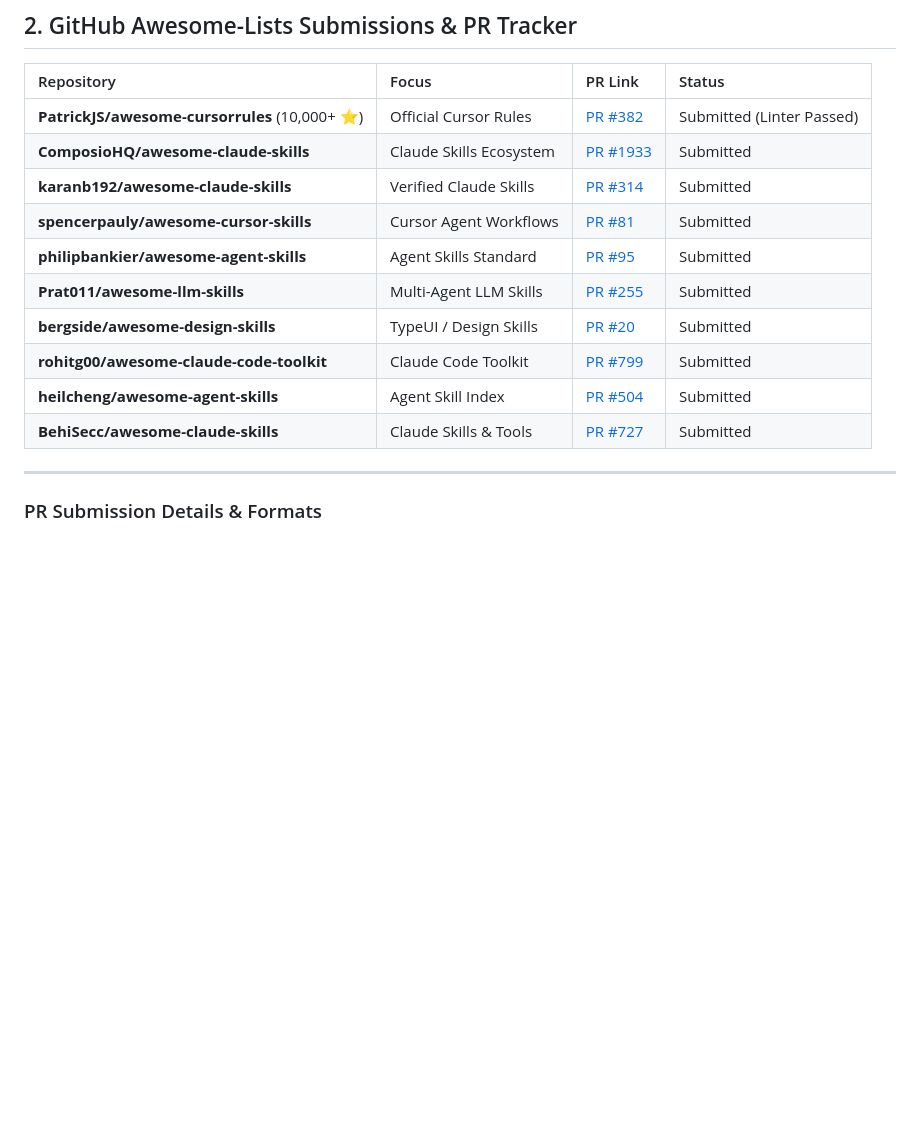
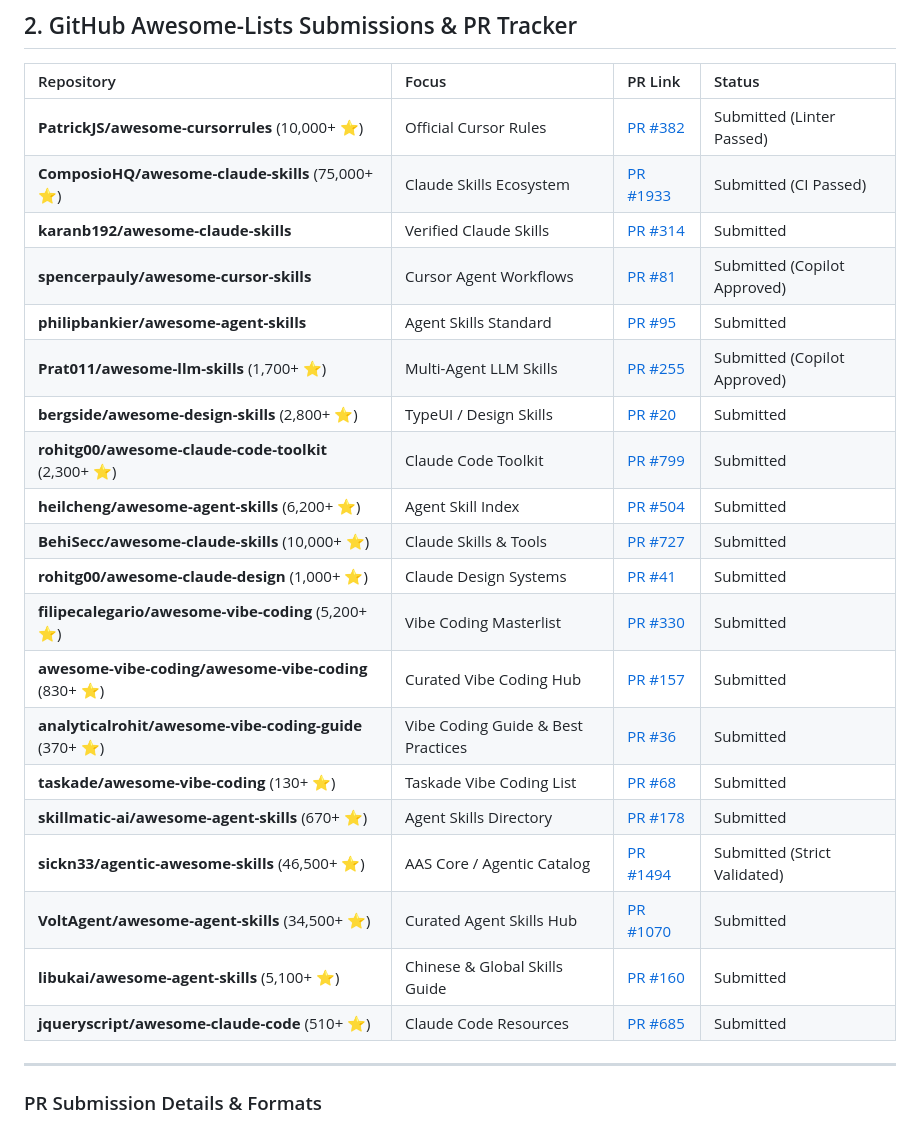
Before and after one commit to wwewtech/anti-slop-design, a Markdown page: COLLECTIONS.md, the part around one of its changes. Drawn GitHub-style; blank space fills up the shorter version.

```diff
--- a/COLLECTIONS.md
+++ b/COLLECTIONS.md
@@ -23,15 +23,26 @@ This registry catalogs **`anti-slop-design`** across every AI agent directory, C
 | Repository | Focus | PR Link | Status |
 | :--- | :--- | :--- | :--- |
 | **PatrickJS/awesome-cursorrules** (10,000+ ⭐) | Official Cursor Rules | [PR #382](https://github.com/PatrickJS/awesome-cursorrules/pull/382) | Submitted (Linter Passed) |
-| **ComposioHQ/awesome-claude-skills** | Claude Skills Ecosystem | [PR #1933](https://github.com/ComposioHQ/awesome-claude-skills/pull/1933) | Submitted |
+| **ComposioHQ/awesome-claude-skills** (75,000+ ⭐) | Claude Skills Ecosystem | [PR #1933](https://github.com/ComposioHQ/awesome-claude-skills/pull/1933) | Submitted (CI Passed) |
 | **karanb192/awesome-claude-skills** | Verified Claude Skills | [PR #314](https://github.com/karanb192/awesome-claude-skills/pull/314) | Submitted |
-| **spencerpauly/awesome-cursor-skills** | Cursor Agent Workflows | [PR #81](https://github.com/spencerpauly/awesome-cursor-skills/pull/81) | Submitted |
+| **spencerpauly/awesome-cursor-skills** | Cursor Agent Workflows | [PR #81](https://github.com/spencerpauly/awesome-cursor-skills/pull/81) | Submitted (Copilot Approved) |
 | **philipbankier/awesome-agent-skills** | Agent Skills Standard | [PR #95](https://github.com/philipbankier/awesome-agent-skills/pull/95) | Submitted |
-| **Prat011/awesome-llm-skills** | Multi-Agent LLM Skills | [PR #255](https://github.com/Prat011/awesome-llm-skills/pull/255) | Submitted |
-| **bergside/awesome-design-skills** | TypeUI / Design Skills | [PR #20](https://github.com/bergside/awesome-design-skills/pull/20) | Submitted |
-| **rohitg00/awesome-claude-code-toolkit** | Claude Code Toolkit | [PR #799](https://github.com/rohitg00/awesome-claude-code-toolkit/pull/799) | Submitted |
-| **heilcheng/awesome-agent-skills** | Agent Skill Index | [PR #504](https://github.com/heilcheng/awesome-agent-skills/pull/504) | Submitted |
-| **BehiSecc/awesome-claude-skills** | Claude Skills & Tools | [PR #727](https://github.com/BehiSecc/awesome-claude-skills/pull/727) | Submitted |
+| **Prat011/awesome-llm-skills** (1,700+ ⭐) | Multi-Agent LLM Skills | [PR #255](https://github.com/Prat011/awesome-llm-skills/pull/255) | Submitted (Copilot Approved) |
+| **bergside/awesome-design-skills** (2,800+ ⭐) | TypeUI / Design Skills | [PR #20](https://github.com/bergside/awesome-design-skills/pull/20) | Submitted |
+| **rohitg00/awesome-claude-code-toolkit** (2,300+ ⭐) | Claude Code Toolkit | [PR #799](https://github.com/rohitg00/awesome-claude-code-toolkit/pull/799) | Submitted |
+| **heilcheng/awesome-agent-skills** (6,200+ ⭐) | Agent Skill Index | [PR #504](https://github.com/heilcheng/awesome-agent-skills/pull/504) | Submitted |
+| **BehiSecc/awesome-claude-skills** (10,000+ ⭐) | Claude Skills & Tools | [PR #727](https://github.com/BehiSecc/awesome-claude-skills/pull/727) | Submitted |
+| **rohitg00/awesome-claude-design** (1,000+ ⭐) | Claude Design Systems | [PR #41](https://github.com/rohitg00/awesome-claude-design/pull/41) | Submitted |
+| **filipecalegario/awesome-vibe-coding** (5,200+ ⭐) | Vibe Coding Masterlist | [PR #330](https://github.com/filipecalegario/awesome-vibe-coding/pull/330) | Submitted |
+| **awesome-vibe-coding/awesome-vibe-coding** (830+ ⭐) | Curated Vibe Coding Hub | [PR #157](https://github.com/awesome-vibe-coding/awesome-vibe-coding/pull/157) | Submitted |
+| **analyticalrohit/awesome-vibe-coding-guide** (370+ ⭐) | Vibe Coding Guide & Best Practices | [PR #36](https://github.com/analyticalrohit/awesome-vibe-coding-guide/pull/36) | Submitted |
+| **taskade/awesome-vibe-coding** (130+ ⭐) | Taskade Vibe Coding List | [PR #68](https://github.com/taskade/awesome-vibe-coding/pull/68) | Submitted |
+| **skillmatic-ai/awesome-agent-skills** (670+ ⭐) | Agent Skills Directory | [PR #178](https://github.com/skillmatic-ai/awesome-agent-skills/pull/178) | Submitted |
+| **sickn33/agentic-awesome-skills** (46,500+ ⭐) | AAS Core / Agentic Catalog | [PR #1494](https://github.com/sickn33/agentic-awesome-skills/pull/1494) | Submitted (Strict Validated) |
+| **VoltAgent/awesome-agent-skills** (34,500+ ⭐) | Curated Agent Skills Hub | [PR #1070](https://github.com/VoltAgent/awesome-agent-skills/pull/1070) | Submitted |
+| **libukai/awesome-agent-skills** (5,100+ ⭐) | Chinese & Global Skills Guide | [PR #160](https://github.com/libukai/awesome-agent-skills/pull/160) | Submitted |
+| **jqueryscript/awesome-claude-code** (510+ ⭐) | Claude Code Resources | [PR #685](https://github.com/jqueryscript/awesome-claude-code/pull/685) | Submitted |
+
 
 ---
 
```
Also changed, not shown: other parts of COLLECTIONS.md (+42 -1 lines).
